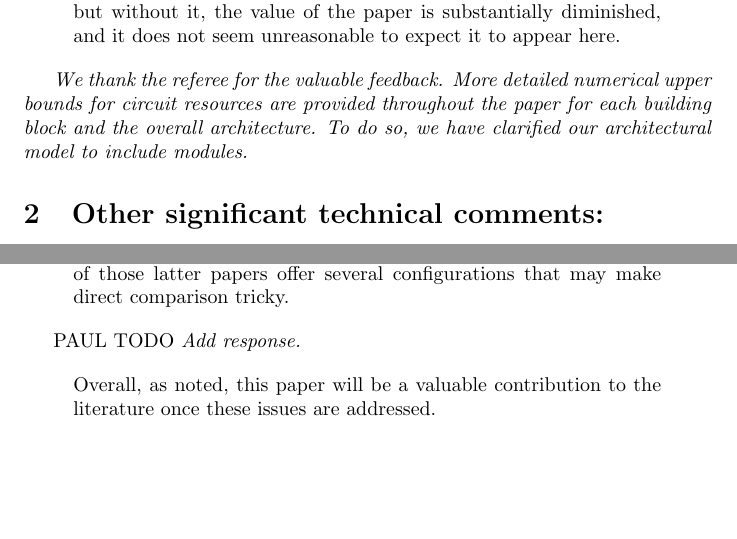
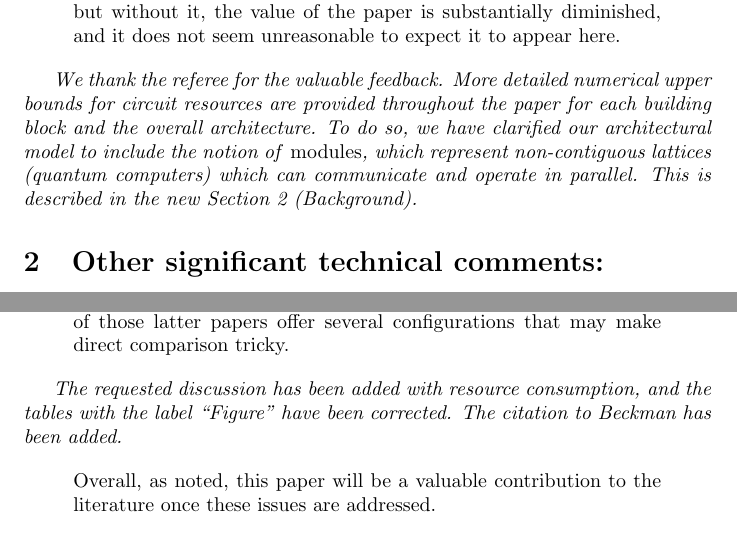
Before and after one commit to learner-long-life/papers, a LaTeX document (factor2d-qic/factor2d-ref1.tex): two parts of pages 2 and 7 of 7, joined at a grey line, cut so that both start at the same text, the shorter picture padded with empty space. Compiled offline with pdfLaTeX; a missing bibliography style is replaced by a similar one.

Commit message:
Finished response to referee #1.

```diff
--- a/factor2d-qic/factor2d-ref1.tex
+++ b/factor2d-qic/factor2d-ref1.tex
@@ -141,7 +141,10 @@ does not seem unreasonable to expect it to appear here.
 {\it We thank the referee for the valuable feedback. More detailed numerical
 upper bounds for circuit resources are provided throughout the paper for each
 building block and the overall architecture. To do so, we have clarified our architectural
-model to include modules.}
+model to include the notion of \emph{modules}, which represent non-contiguous
+lattices (quantum computers) which can communicate and operate in parallel.
+This is described in the new Section 2 (Background).
+}
 
 \section{Other significant technical comments:}
 
@@ -424,8 +421,9 @@ latter papers offer several configurations that may make direct
 comparison tricky.
 \end{quote}
 
-PAUL TODO
-{\it Add response.}
+{\it The requested discussion has been added with resource consumption, and
+the tables with the label ``Figure'' have been corrected. The citation to
+Beckman has been added.}
 
 \begin{quote}
 Overall, as noted, this paper will be a valuable contribution to the
```
Also changed, not shown: factor2d-qic/factor2d-ref1.tex (6 more changed lines).
